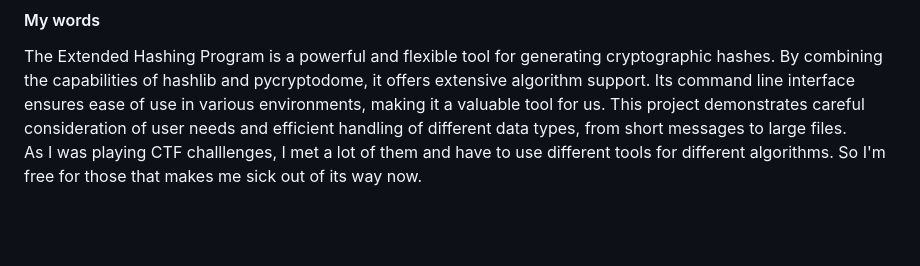
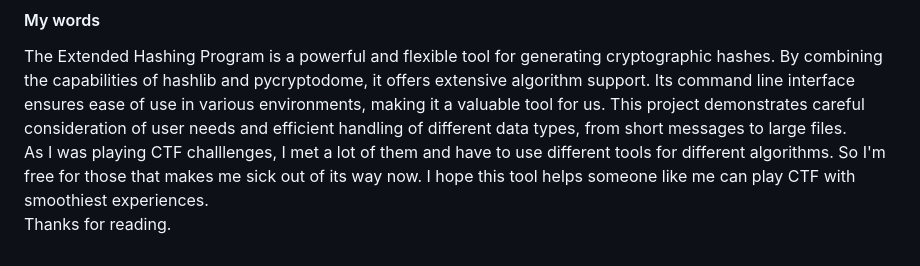
Before and after one commit to nguyenduchuy97/CS50x, a Markdown page: project/README.md, the part around the change. GitHub-like rendering; blank space fills up the shorter version.

Commit message:
Tue, May 28, 2024, 8:28 PM +07:00

```diff
--- a/project/README.md
+++ b/project/README.md
@@ -72,4 +72,5 @@ To display the help message and see all available options:
 #### My words
 The Extended Hashing Program is a powerful and flexible tool for generating cryptographic hashes. By combining the capabilities of hashlib and pycryptodome, it offers extensive algorithm support. Its command line interface ensures ease of use in various environments, making it a valuable tool for us. This project demonstrates careful consideration of user needs and efficient handling of different data types, from short messages to large files.
 <br>
-As I was playing CTF challlenges, I met a lot of them and have to use different tools for different algorithms. So I'm free for those that makes me sick out of its way now.
+As I was playing CTF challlenges, I met a lot of them and have to use different tools for different algorithms. So I'm free for those that makes me sick out of its way now. I hope this tool helps someone like me can play CTF with smoothiest experiences.<br>
+Thanks for reading.
```
